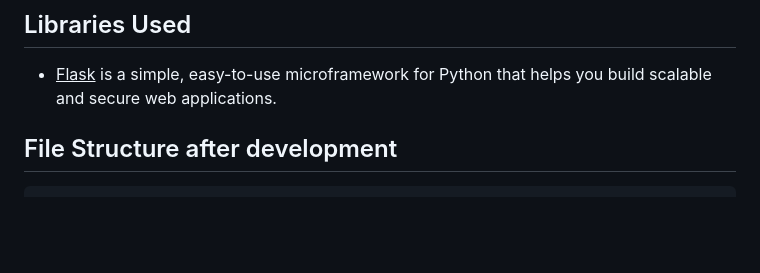
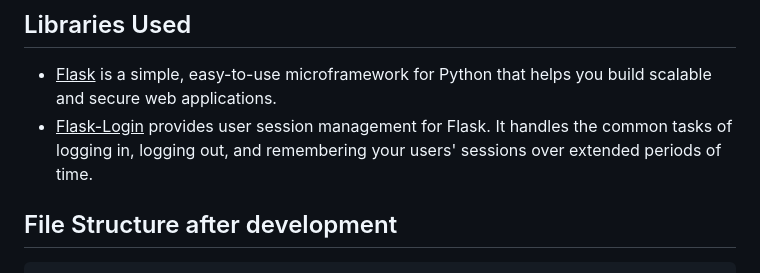
Before and after one commit to aniru-dh21/Two-Factor-Authentication-Flask, a Markdown page: README.md, the part around the change. GitHub-like rendering; blank space fills up the shorter version.

```diff
--- a/README.md
+++ b/README.md
@@ -16,6 +16,7 @@ This seamless back-and-forth between passwords, authenticator apps, and unique c
 
 ## Libraries Used
 - <ins>Flask</ins> is a simple, easy-to-use microframework for Python that helps you build scalable and secure web applications.
+- <ins>Flask-Login</ins> provides user session management for Flask. It handles the common tasks of logging in, logging out, and remembering your users' sessions over extended periods of time.
 
 ## File Structure after development
 
```
